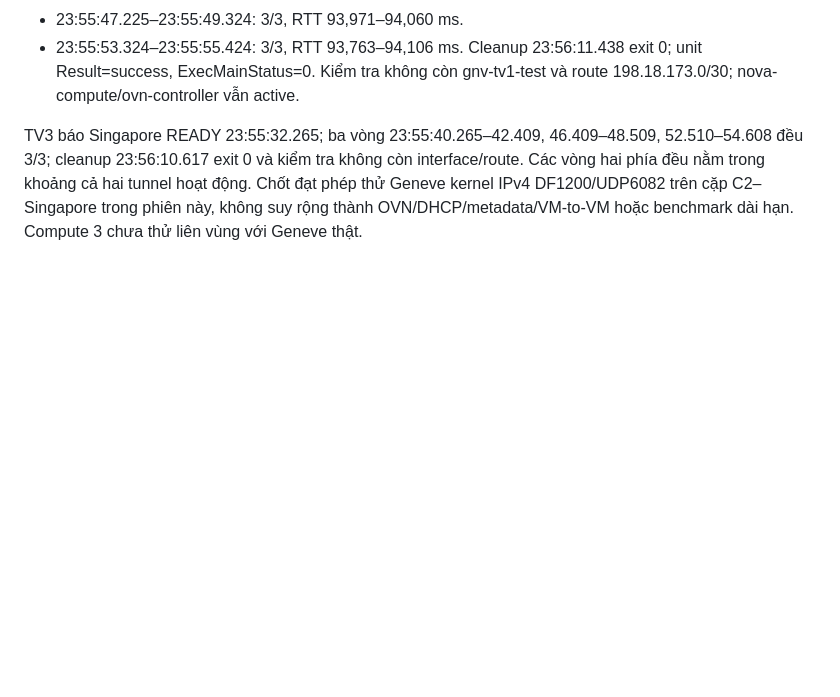
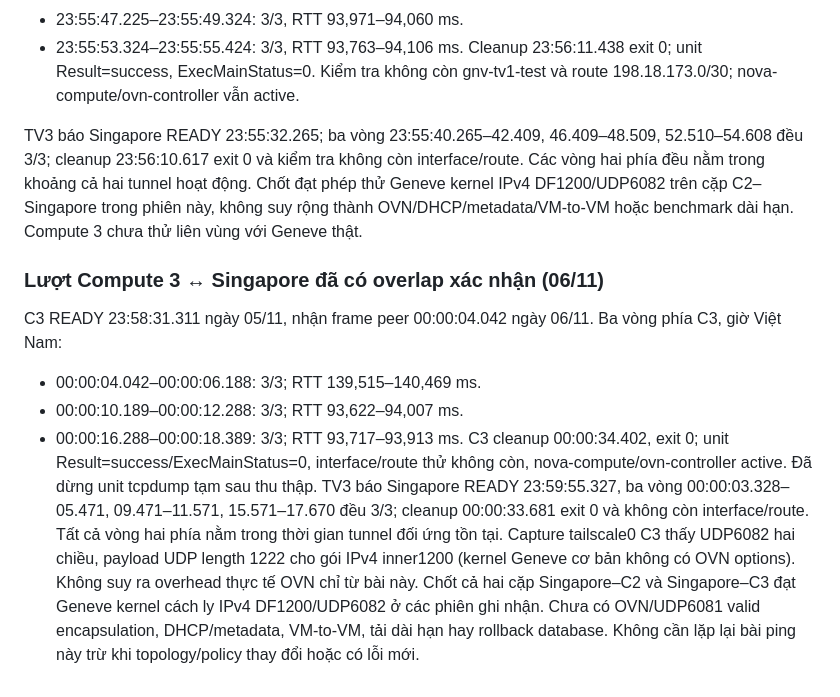
Before and after one commit to vuchianhtuan/BTLDienToanDamMay, a Markdown page: docs/TV1_SINGAPORE_BASELINE_20261105.md, the part around the change. Rendered like a GitHub page; blank space fills up the shorter version.

Commit message:
Record verified Singapore Compute 3 Geneve session

```diff
--- a/docs/TV1_SINGAPORE_BASELINE_20261105.md
+++ b/docs/TV1_SINGAPORE_BASELINE_20261105.md
@@ -130,3 +130,13 @@ Compute 2 unit tv1-geneve-c2-peerwait: READY 23:51:42.713, nhận frame peer 23:
 Cleanup 23:56:11.438 exit 0; unit Result=success, ExecMainStatus=0. Kiểm tra không còn gnv-tv1-test và route 198.18.173.0/30; nova-compute/ovn-controller vẫn active.
 
 TV3 báo Singapore READY 23:55:32.265; ba vòng 23:55:40.265–42.409, 46.409–48.509, 52.510–54.608 đều 3/3; cleanup 23:56:10.617 exit 0 và kiểm tra không còn interface/route. Các vòng hai phía đều nằm trong khoảng cả hai tunnel hoạt động. Chốt đạt phép thử Geneve kernel IPv4 DF1200/UDP6082 trên cặp C2–Singapore trong phiên này, không suy rộng thành OVN/DHCP/metadata/VM-to-VM hoặc benchmark dài hạn. Compute 3 chưa thử liên vùng với Geneve thật.
+
+### Lượt Compute 3 ↔ Singapore đã có overlap xác nhận (06/11)
+C3 READY 23:58:31.311 ngày 05/11, nhận frame peer 00:00:04.042 ngày 06/11. Ba vòng phía C3, giờ Việt Nam:
+- 00:00:04.042–00:00:06.188: 3/3; RTT 139,515–140,469 ms.
+- 00:00:10.189–00:00:12.288: 3/3; RTT 93,622–94,007 ms.
+- 00:00:16.288–00:00:18.389: 3/3; RTT 93,717–93,913 ms.
+C3 cleanup 00:00:34.402, exit 0; unit Result=success/ExecMainStatus=0, interface/route thử không còn, nova-compute/ovn-controller active. Đã dừng unit tcpdump tạm sau thu thập.
+TV3 báo Singapore READY 23:59:55.327, ba vòng 00:00:03.328–05.471, 09.471–11.571, 15.571–17.670 đều 3/3; cleanup 00:00:33.681 exit 0 và không còn interface/route. Tất cả vòng hai phía nằm trong thời gian tunnel đối ứng tồn tại.
+Capture tailscale0 C3 thấy UDP6082 hai chiều, payload UDP length 1222 cho gói IPv4 inner1200 (kernel Geneve cơ bản không có OVN options). Không suy ra overhead thực tế OVN chỉ từ bài này.
+Chốt cả hai cặp Singapore–C2 và Singapore–C3 đạt Geneve kernel cách ly IPv4 DF1200/UDP6082 ở các phiên ghi nhận. Chưa có OVN/UDP6081 valid encapsulation, DHCP/metadata, VM-to-VM, tải dài hạn hay rollback database. Không cần lặp lại bài ping này trừ khi topology/policy thay đổi hoặc có lỗi mới.
```
